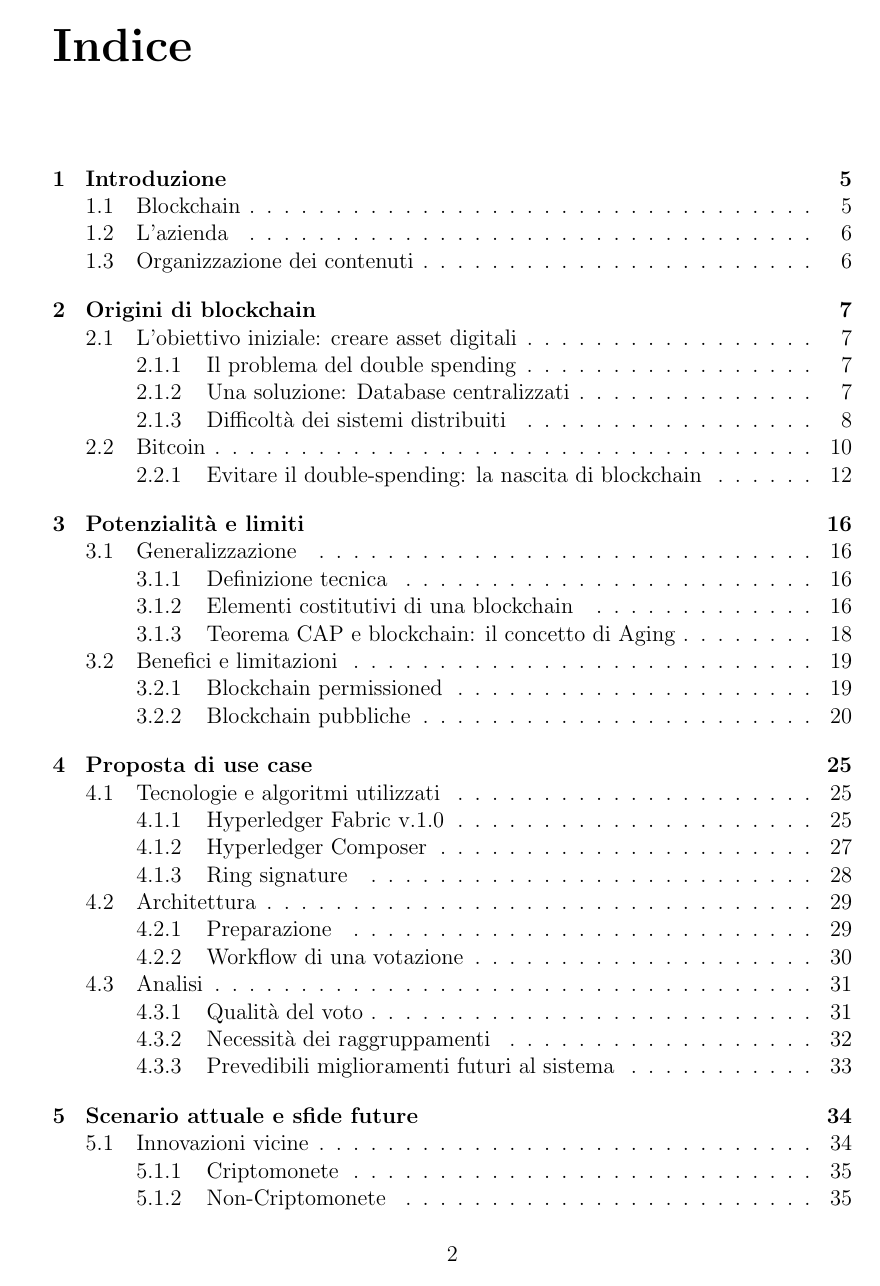
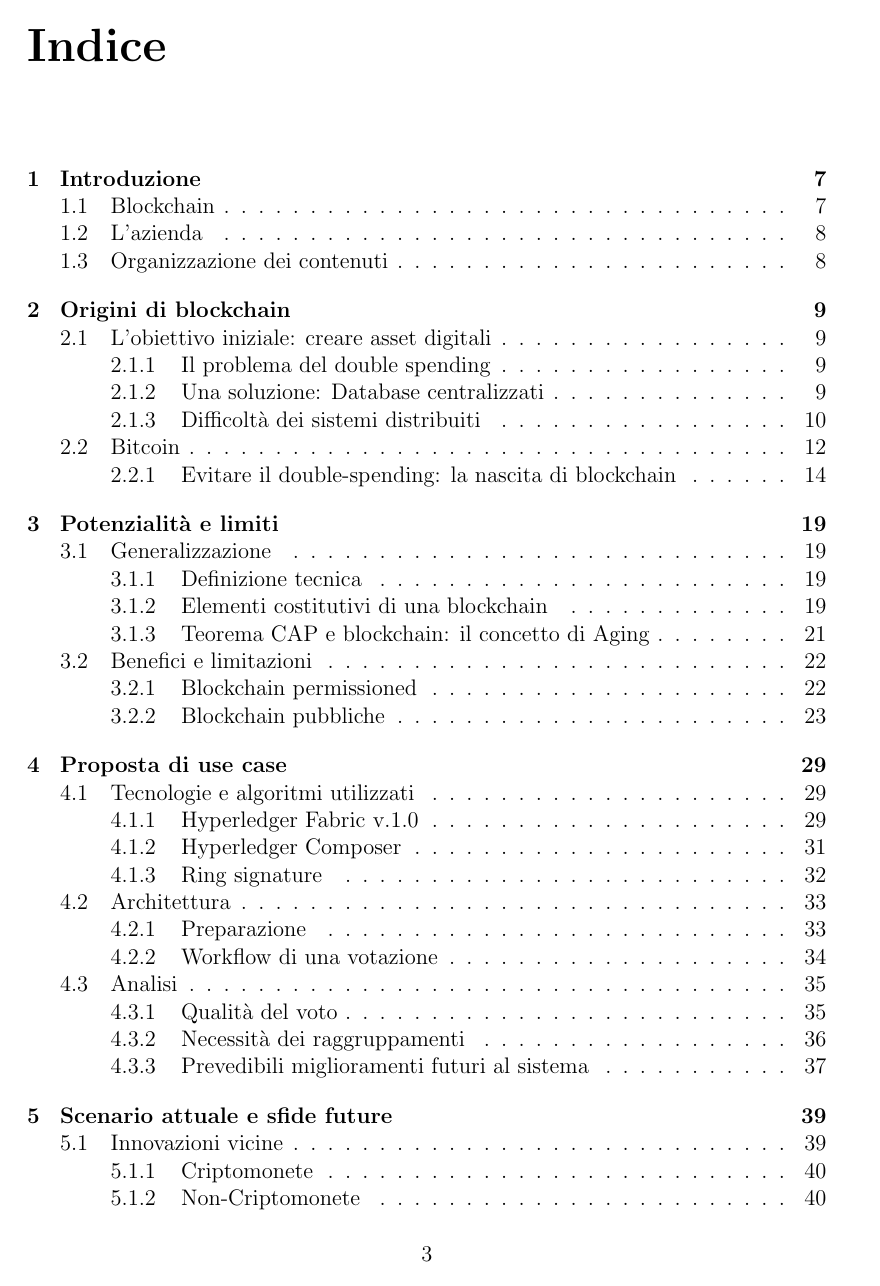
Before and after one commit to TeoSocs/tesi_triennale, a LaTeX thesis (main.tex): page 4 of 61 before the commit and page 6 of 68 after it. Compiled offline with pdfLaTeX.

Commit message:
tramacci su impaginazione

```diff
--- a/main.tex
+++ b/main.tex
@@ -1,4 +1,4 @@
-\documentclass[12pt,twoside]{report}
+\documentclass[12pt,twoside,openright]{report}
 
 \usepackage[utf8]{inputenc}
 \usepackage[english,italian]{babel}
@@ -47,8 +47,6 @@
 \end{abstract}
 \end{otherlanguage}
 
-\newpage
-
 \tableofcontents
 \listoffigures
 
```
Also changed, not shown: main.pdf.
